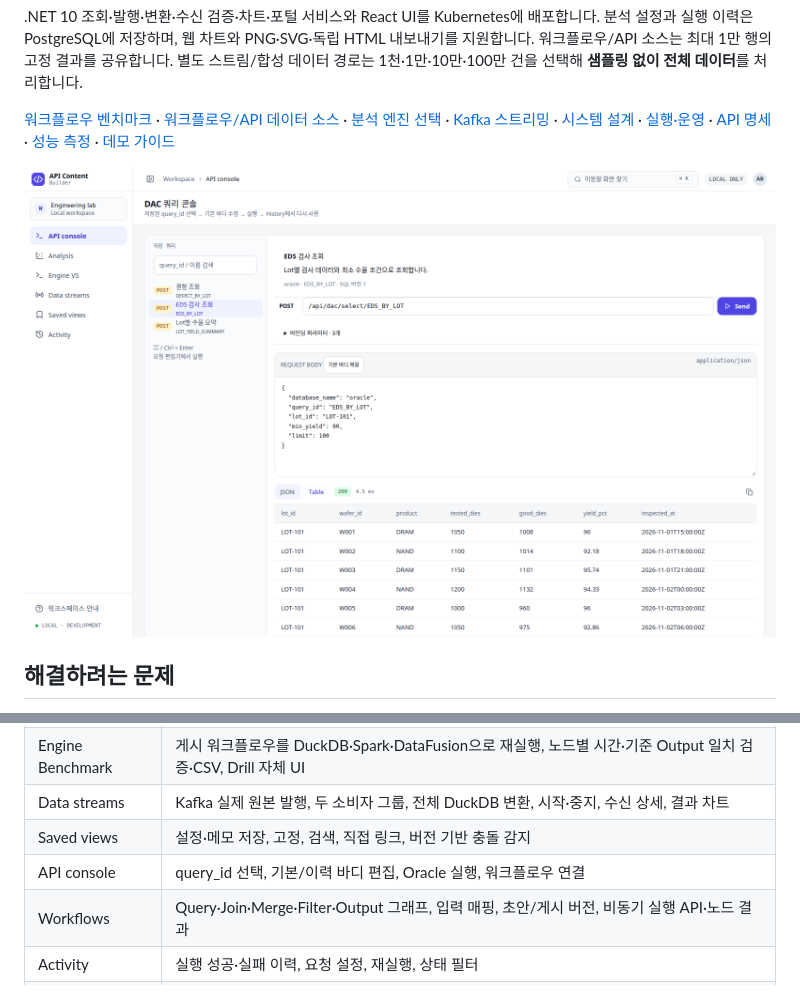
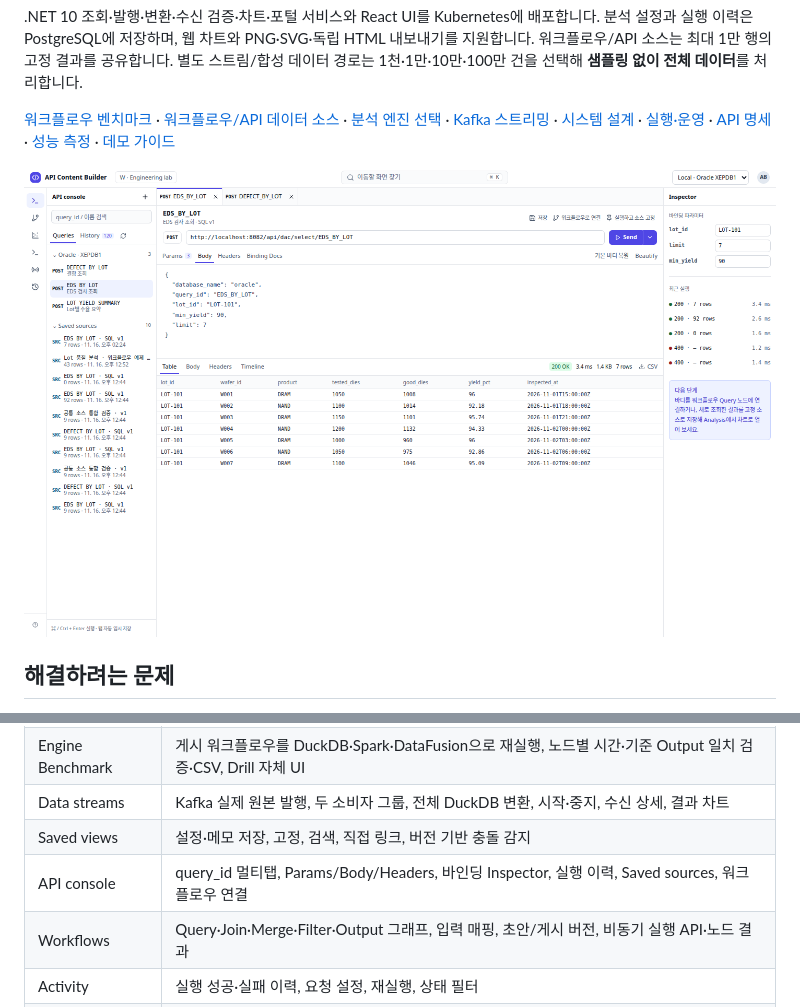
Before and after one commit to amuro33/dac-duckdb, a Markdown page: README.md, 2 parts joined by grey strips. GitHub-like rendering; pictures changed too: docs/images/api-content-builder.png.

```diff
--- a/README.md
+++ b/README.md
@@ -30,7 +30,7 @@
 | Engine Benchmark | 게시 워크플로우를 DuckDB·Spark·DataFusion으로 재실행, 노드별 시간·기준 Output 일치 검증·CSV, Drill 자체 UI |
 | Data streams | Kafka 실제 원본 발행, 두 소비자 그룹, 전체 DuckDB 변환, 시작·중지, 수신 상세, 결과 차트 |
 | Saved views | 설정·메모 저장, 고정, 검색, 직접 링크, 버전 기반 충돌 감지 |
-| API console | query_id 선택, 기본/이력 바디 편집, Oracle 실행, 워크플로우 연결 |
+| API console | query_id 멀티탭, Params/Body/Headers, 바인딩 Inspector, 실행 이력, Saved sources, 워크플로우 연결 |
 | Workflows | Query·Join·Merge·Filter·Output 그래프, 입력 매핑, 초안/게시 버전, 비동기 실행 API·노드 결과 |
 | Activity | 실행 성공·실패 이력, 요청 설정, 재실행, 상태 필터 |
 | Export | 원본/포인트 CSV, 서버 렌더링 PNG·SVG, 오프라인 HTML |
```
Also changed, not shown: docs/dac-query-console.md (+18 -6 lines), 8 other files.
